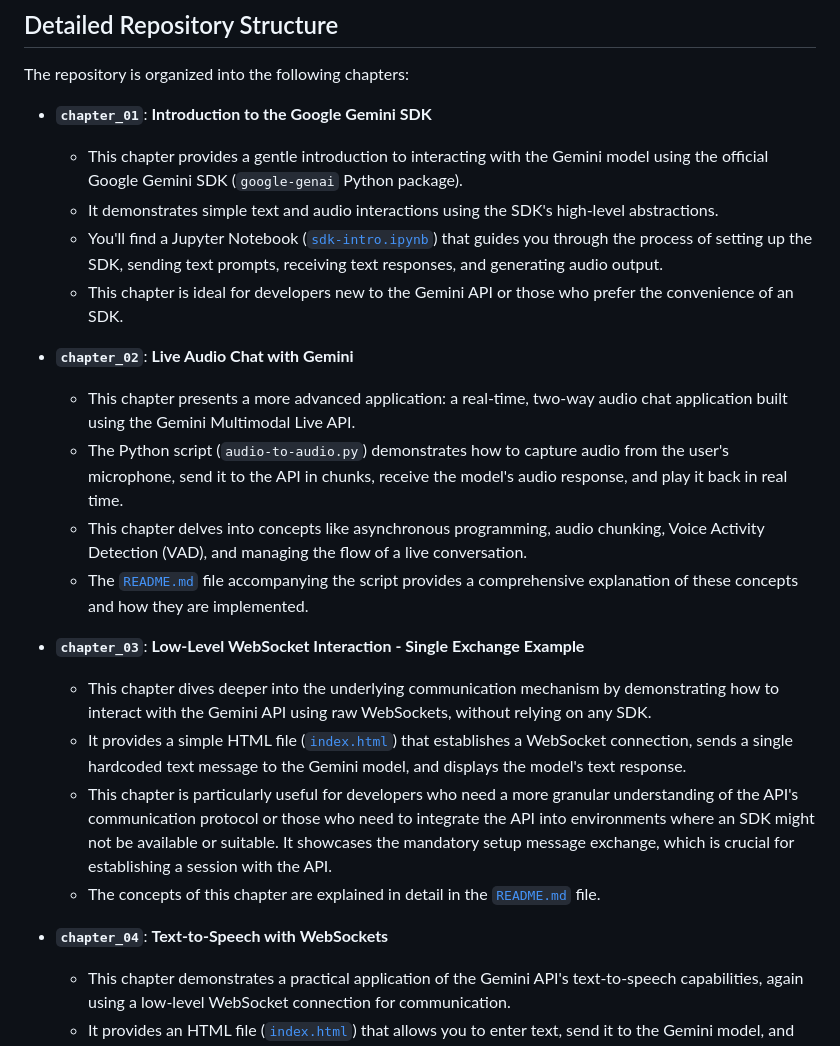
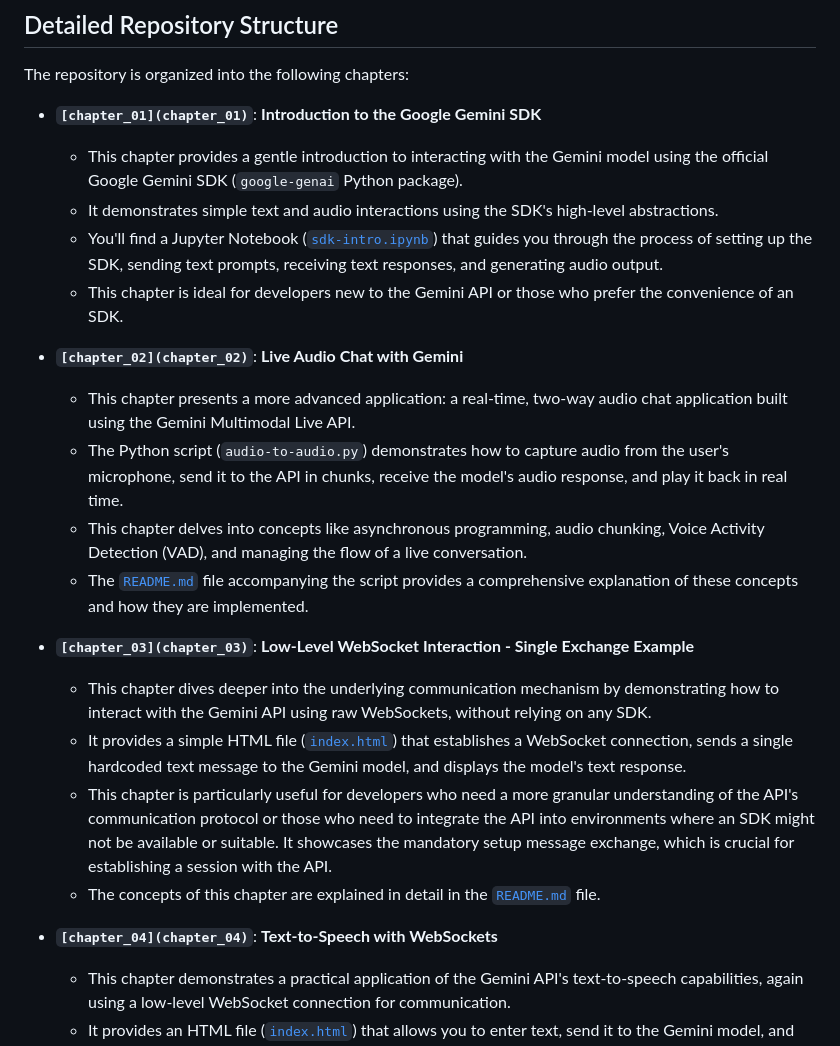
Before and after one commit to peteryxu/HH-gemini-multimodal-live-dev-guide, a Markdown page: README.md, the part around the change. GitHub-like rendering.

```diff
--- a/README.md
+++ b/README.md
@@ -18,25 +18,25 @@ Using JavaScript allows us to seamlessly integrate these features directly into
 
 The repository is organized into the following chapters:
 
-*   **`chapter_01`**: **Introduction to the Google Gemini SDK**
+*   **`[chapter_01](chapter_01)`**: **Introduction to the Google Gemini SDK**
     *   This chapter provides a gentle introduction to interacting with the Gemini model using the official Google Gemini SDK (`google-genai` Python package).
     *   It demonstrates simple text and audio interactions using the SDK's high-level abstractions.
     *   You'll find a Jupyter Notebook ([`sdk-intro.ipynb`](chapter_01/sdk-intro.ipynb)) that guides you through the process of setting up the SDK, sending text prompts, receiving text responses, and generating audio output.
     *   This chapter is ideal for developers new to the Gemini API or those who prefer the convenience of an SDK.
 
-*   **`chapter_02`**: **Live Audio Chat with Gemini**
+*   **`[chapter_02](chapter_02)`**: **Live Audio Chat with Gemini**
     *   This chapter presents a more advanced application: a real-time, two-way audio chat application built using the Gemini Multimodal Live API.
     *   The Python script (`audio-to-audio.py`) demonstrates how to capture audio from the user's microphone, send it to the API in chunks, receive the model's audio response, and play it back in real time.
     *   This chapter delves into concepts like asynchronous programming, audio chunking, Voice Activity Detection (VAD), and managing the flow of a live conversation.
     *   The [`README.md`](chapter_02/README.md) file accompanying the script provides a comprehensive explanation of these concepts and how they are implemented.
 
-*   **`chapter_03`**: **Low-Level WebSocket Interaction - Single Exchange Example**
+*   **`[chapter_03](chapter_03)`**: **Low-Level WebSocket Interaction - Single Exchange Example**
     *   This chapter dives deeper into the underlying communication mechanism by demonstrating how to interact with the Gemini API using raw WebSockets, without relying on any SDK.
     *   It provides a simple HTML file ([`index.html`](chapter_03/index.html)) that establishes a WebSocket connection, sends a single hardcoded text message to the Gemini model, and displays the model's text response.
     *   This chapter is particularly useful for developers who need a more granular understanding of the API's communication protocol or those who need to integrate the API into environments where an SDK might not be available or suitable. It showcases the mandatory setup message exchange, which is crucial for establishing a session with the API.
     *   The concepts of this chapter are explained in detail in the [`README.md`](chapter_03/README.md) file.
 
-*   **`chapter_04`**: **Text-to-Speech with WebSockets**
+*   **`[chapter_04](chapter_04)`**: **Text-to-Speech with WebSockets**
     *   This chapter demonstrates a practical application of the Gemini API's text-to-speech capabilities, again using a low-level WebSocket connection for communication.
     *   It provides an HTML file ([`index.html`](chapter_04/index.html)) that allows you to enter text, send it to the Gemini model, and receive an audio response that is played directly in your browser.
     *   This example showcases how to handle audio output from the API, decode it, and use the browser's `AudioContext` API to manage audio playback. It includes a queueing mechanism to ensure audio chunks are played sequentially.
```
